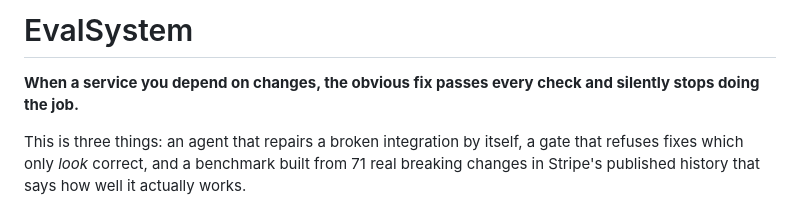
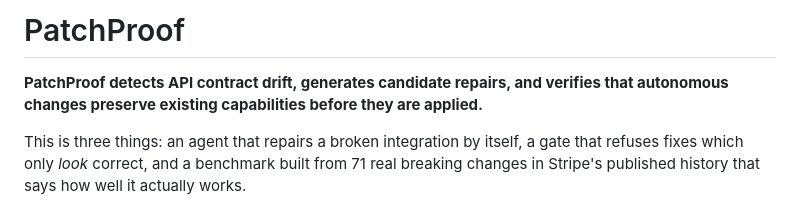
Before and after one commit to AkshitRampershad/EvalSystem, a Markdown page: README.md, the part around the change. Rendered like a GitHub page.

Commit message:
Rename project and update README description
Renamed project from EvalSystem to PatchProof and updated description.

```diff
--- a/README.md
+++ b/README.md
@@ -1,7 +1,6 @@
-# EvalSystem
+# PatchProof
 
-**When a service you depend on changes, the obvious fix passes every check and
-silently stops doing the job.**
+**PatchProof detects API contract drift, generates candidate repairs, and verifies that autonomous changes preserve existing capabilities before they are applied.**
 
 This is three things: an agent that repairs a broken integration by itself, a
 gate that refuses fixes which only *look* correct, and a benchmark built from 71
```
